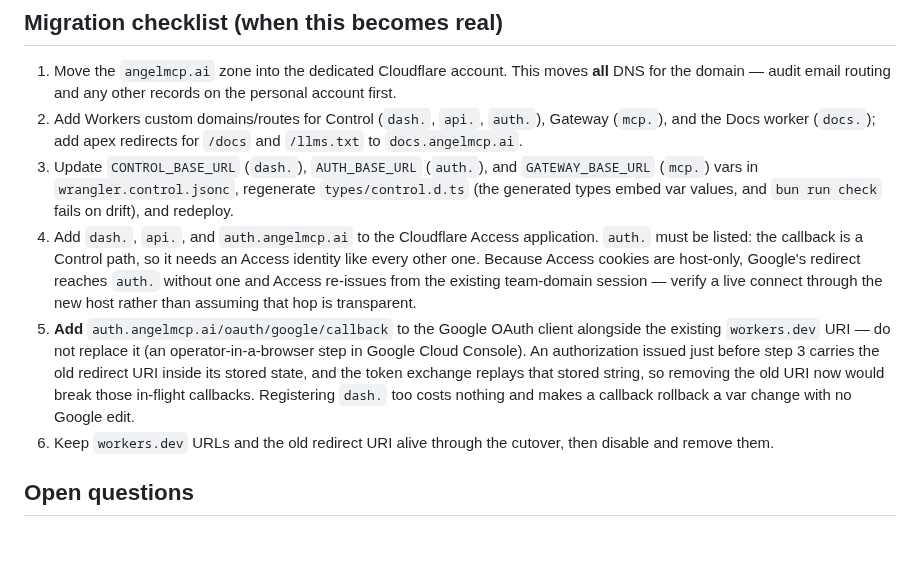
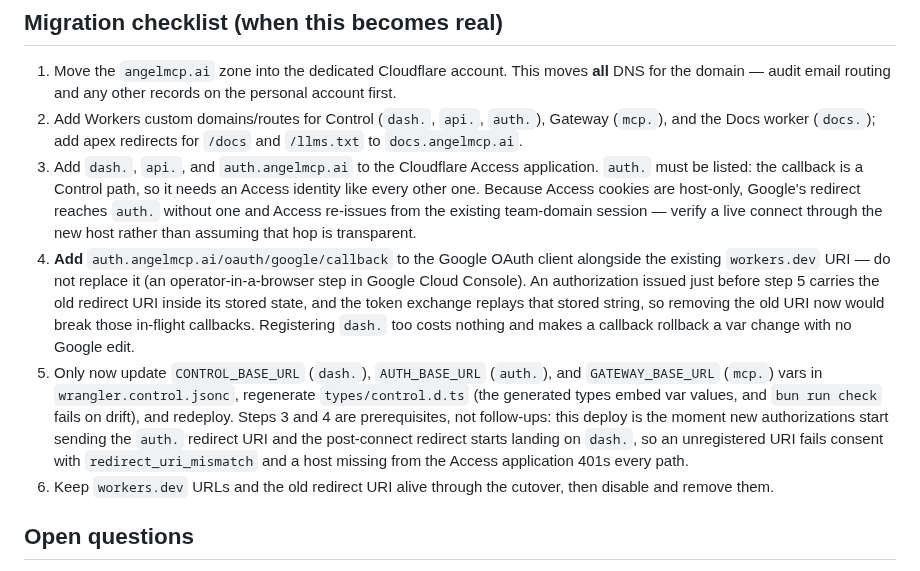
Before and after one commit to exocognito/angel-cloud, a Markdown page: docs/domain-architecture.md, the part around the change. GitHub-like rendering; blank space fills up the shorter version.

Commit message:
docs: order the cutover so Access and Google are wired before the vars flip

```diff
--- a/docs/domain-architecture.md
+++ b/docs/domain-architecture.md
@@ -135,23 +135,27 @@ removes the collision by construction, and two further rules keep it safe:
 2. Add Workers custom domains/routes for Control (`dash.`, `api.`, `auth.`),
    Gateway (`mcp.`), and the Docs worker (`docs.`); add apex redirects for
    `/docs` and `/llms.txt` to `docs.angelmcp.ai`.
-3. Update `CONTROL_BASE_URL` (`dash.`), `AUTH_BASE_URL` (`auth.`), and
-   `GATEWAY_BASE_URL` (`mcp.`) vars in `wrangler.control.jsonc`, regenerate
-   `types/control.d.ts` (the generated types embed var values, and `bun run
-   check` fails on drift), and redeploy.
-4. Add `dash.`, `api.`, and `auth.angelmcp.ai` to the Cloudflare Access
+3. Add `dash.`, `api.`, and `auth.angelmcp.ai` to the Cloudflare Access
    application. `auth.` must be listed: the callback is a Control path, so it
    needs an Access identity like every other one. Because Access cookies are
    host-only, Google's redirect reaches `auth.` without one and Access
    re-issues from the existing team-domain session — verify a live connect
    through the new host rather than assuming that hop is transparent.
-5. **Add** `auth.angelmcp.ai/oauth/google/callback` to the Google OAuth client
+4. **Add** `auth.angelmcp.ai/oauth/google/callback` to the Google OAuth client
    alongside the existing `workers.dev` URI — do not replace it (an
    operator-in-a-browser step in Google Cloud Console). An authorization issued
-   just before step 3 carries the old redirect URI inside its stored state, and
+   just before step 5 carries the old redirect URI inside its stored state, and
    the token exchange replays that stored string, so removing the old URI now
    would break those in-flight callbacks. Registering `dash.` too costs nothing
    and makes a callback rollback a var change with no Google edit.
+5. Only now update `CONTROL_BASE_URL` (`dash.`), `AUTH_BASE_URL` (`auth.`), and
+   `GATEWAY_BASE_URL` (`mcp.`) vars in `wrangler.control.jsonc`, regenerate
+   `types/control.d.ts` (the generated types embed var values, and `bun run
+   check` fails on drift), and redeploy. Steps 3 and 4 are prerequisites, not
+   follow-ups: this deploy is the moment new authorizations start sending the
+   `auth.` redirect URI and the post-connect redirect starts landing on `dash.`,
+   so an unregistered URI fails consent with `redirect_uri_mismatch` and a host
+   missing from the Access application 401s every path.
 6. Keep `workers.dev` URLs and the old redirect URI alive through the cutover,
    then disable and remove them.
 
```
